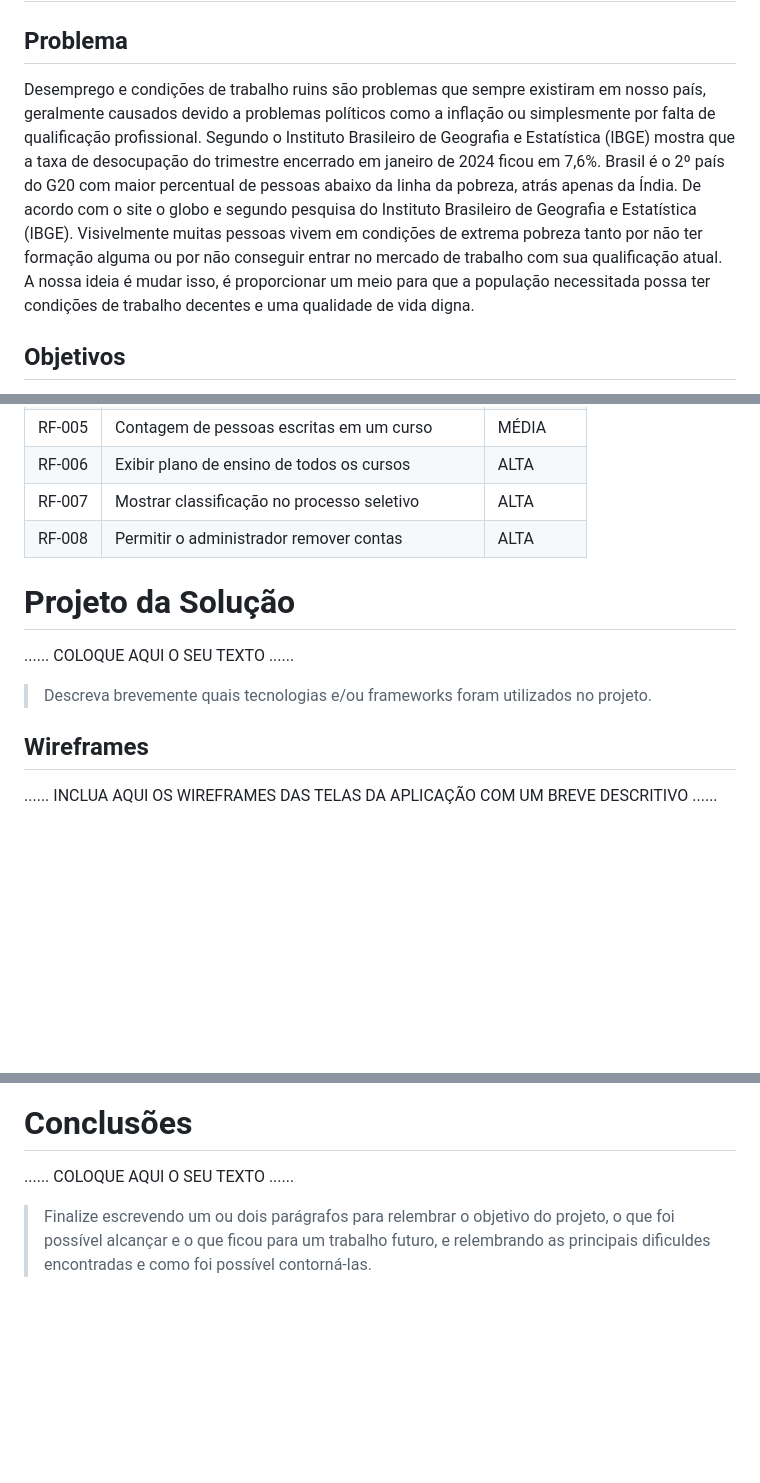
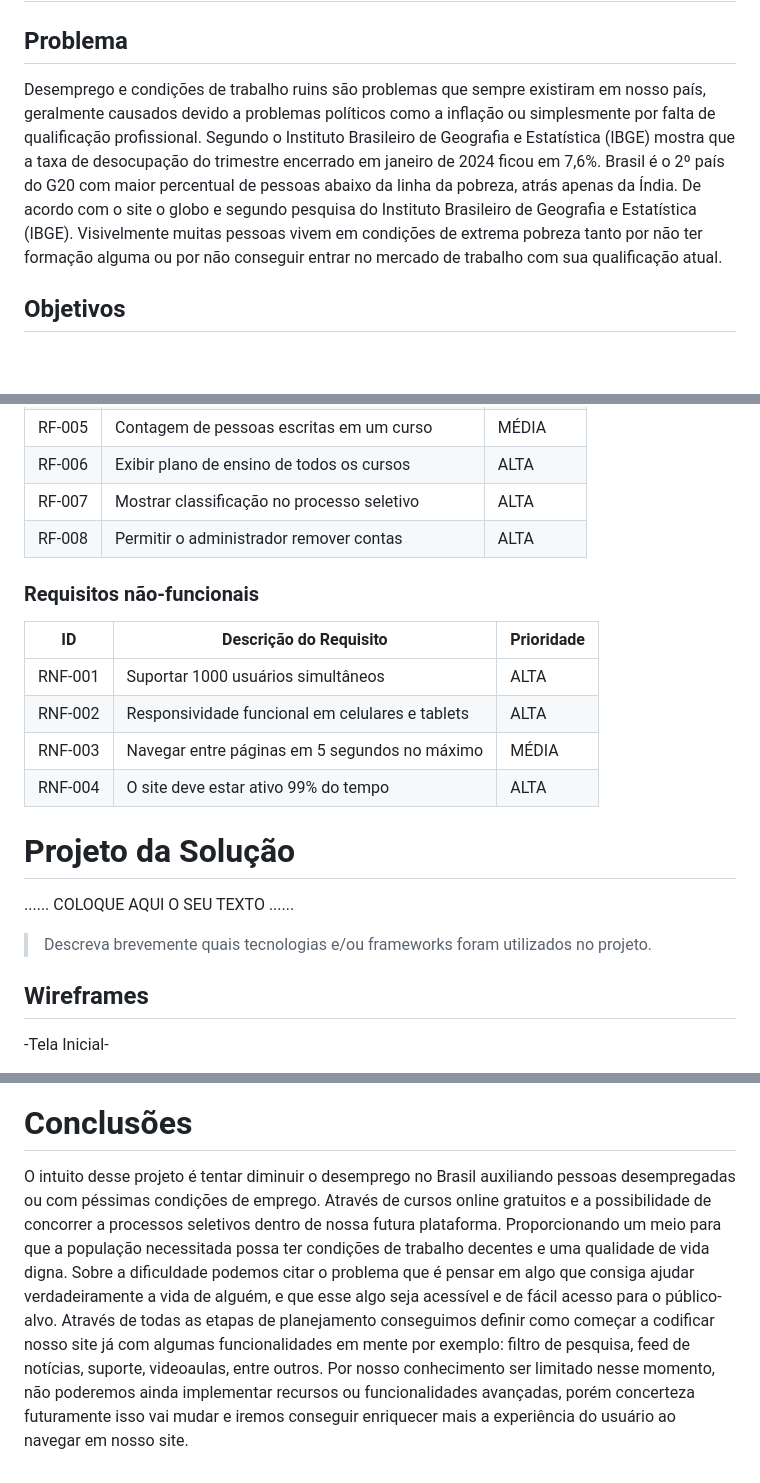
Before and after one commit to ICEI-PUCMinas-PSG-SI-TI/psg-ads-2024-01-tiaw-1854100-grupo-5-brainsforge, a Markdown page: docs/relatorio/Relatorio Tecnico - TEMPLATE.md, 3 parts joined by grey strips. Drawn GitHub-style; blank space fills up the shorter version.

```diff
--- a/docs/relatorio/Relatorio Tecnico - TEMPLATE.md
+++ b/docs/relatorio/Relatorio Tecnico - TEMPLATE.md
@@ -43,7 +43,7 @@
 
 ## Problema
 
-Desemprego e condições de trabalho ruins  são problemas que sempre existiram em nosso país, geralmente causados devido a problemas políticos como a inflação ou simplesmente por falta de qualificação profissional. Segundo o Instituto Brasileiro de Geografia e Estatística (IBGE) mostra que a taxa de desocupação do trimestre encerrado em janeiro de 2024 ficou em 7,6%. Brasil é o 2º país do G20 com maior percentual de pessoas abaixo da linha da pobreza, atrás apenas da Índia. De acordo com o site o globo e segundo pesquisa do Instituto Brasileiro de Geografia e Estatística (IBGE). Visivelmente muitas pessoas vivem em condições de extrema pobreza tanto por não ter formação alguma ou por não conseguir entrar no mercado de trabalho com sua qualificação atual. A nossa ideia é mudar isso, é proporcionar um meio para que a população necessitada possa ter condições de trabalho decentes e uma qualidade de vida digna.
+Desemprego e condições de trabalho ruins  são problemas que sempre existiram em nosso país, geralmente causados devido a problemas políticos como a inflação ou simplesmente por falta de qualificação profissional. Segundo o Instituto Brasileiro de Geografia e Estatística (IBGE) mostra que a taxa de desocupação do trimestre encerrado em janeiro de 2024 ficou em 7,6%. Brasil é o 2º país do G20 com maior percentual de pessoas abaixo da linha da pobreza, atrás apenas da Índia. De acordo com o site o globo e segundo pesquisa do Instituto Brasileiro de Geografia e Estatística (IBGE). Visivelmente muitas pessoas vivem em condições de extrema pobreza tanto por não ter formação alguma ou por não conseguir entrar no mercado de trabalho com sua qualificação atual.
 
 ## Objetivos
 
@@ -108,6 +108,16 @@ A tabela que segue apresenta os requisitos funcionais e não-funcionais do proje
 |RF-007| Mostrar classificação no processo seletivo        | ALTA       |
 |RF-008| Permitir o administrador remover contas           | ALTA       |
 
+
+### Requisitos não-funcionais
+
+|ID     | Descrição do Requisito                            | Prioridade |
+|-------|---------------------------------------------------|------------|
+|RNF-001| Suportar 1000 usuários simultâneos                | ALTA       |
+|RNF-002| Responsividade funcional em celulares e tablets   | ALTA       |
+|RNF-003| Navegar entre páginas em 5 segundos no máximo     | MÉDIA      |
+|RNF-004| O site deve estar ativo 99% do tempo              | ALTA       |
+
 # Projeto da Solução
 
 ......  COLOQUE AQUI O SEU TEXTO ......
@@ -115,5 +125,5 @@ A tabela que segue apresenta os requisitos funcionais e não-funcionais do proje
 
 ## Wireframes
 
-......  INCLUA AQUI OS WIREFRAMES DAS TELAS DA APLICAÇÃO COM UM BREVE DESCRITIVO ......
+-Tela Inicial-
 
@@ -146,8 +153,4 @@ A tabela que segue apresenta os requisitos funcionais e não-funcionais do proje
 
 # Conclusões
 
-......  COLOQUE AQUI O SEU TEXTO ......
-
-> Finalize escrevendo um ou dois parágrafos para relembrar o objetivo do projeto,
-> o que foi possível alcançar e o que ficou para um trabalho futuro, e relembrando
-> as principais dificuldes encontradas e como foi possível contorná-las.
+O intuito desse projeto é tentar diminuir o desemprego no Brasil auxiliando pessoas desempregadas ou com péssimas condições de emprego. Através de cursos online gratuitos e a possibilidade de concorrer a processos seletivos dentro de nossa futura plataforma. Proporcionando um meio para que a população necessitada possa ter condições de trabalho decentes e uma qualidade de vida digna. Sobre a dificuldade podemos citar o problema que é pensar em algo que consiga ajudar verdadeiramente a vida de alguém, e que esse algo seja acessível e de fácil acesso para o público-alvo.  Através de todas as etapas de planejamento conseguimos definir como começar a codificar nosso site já com algumas funcionalidades em mente por exemplo: filtro de pesquisa, feed de notícias, suporte, videoaulas, entre outros. Por nosso conhecimento ser limitado nesse momento, não poderemos ainda implementar recursos ou funcionalidades avançadas, porém concerteza futuramente isso vai mudar e iremos conseguir enriquecer mais a experiência do usuário ao navegar em nosso site.
```
Also changed, not shown: other parts of docs/relatorio/Relatorio Tecnico - TEMPLATE.md (+11 -14 lines).
